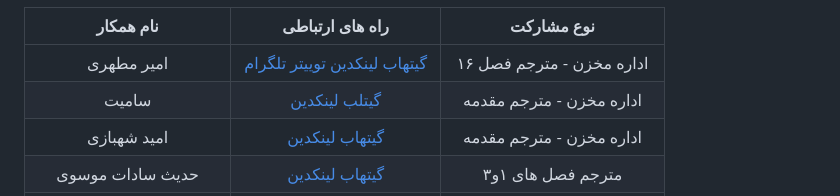
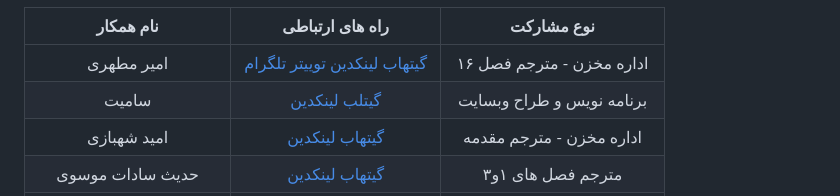
Before and after one commit to mthri/dfp-persian, a Markdown page: README.md, the part around the change. Drawn GitHub-style.

```diff
--- a/README.md
+++ b/README.md
@@ -344,7 +344,7 @@
 |نام همکار|راه های ارتباطی|نوع مشارکت
 |:-:|:-:|:-:|
 |امیر مطهری|[گیتهاب](https://github.com/mthri) [لینکدین](https://www.linkedin.com/in/amir-motahari-963689138/) [توییتر](https://twitter.com/a_mthri) [تلگرام](https://t.me/a_motahari)|اداره مخزن - مترجم فصل ۱۶|
-|سامیت|[گیتلب](https://gitlab.com/sameetmoosavi) [لینکدین](https://linkedin.com/in/omid-shahbazi-76635b21b)| اداره مخزن - مترجم مقدمه|
+|سامیت|[گیتلب](https://gitlab.com/sameetmoosavi) [لینکدین](https://linkedin.com/in/omid-shahbazi-76635b21b)|برنامه نویس و طراح وبسایت |
 امید شهبازی|[گیتهاب](https://github.com/themaximalist) [لینکدین](https://linkedin.com/in/omid-shahbazi-76635b21b)| اداره مخزن - مترجم مقدمه|
 |حدیث سادات موسوی|[گیتهاب](https://github.com/cemusavi) [لینکدین](https://linkedin.com/in/hadis-sadat-mousavi-178108219)|مترجم فصل های ۱و۳|
 |خلیل فراشیانی|[گیتهاب](https://github.com/khalil-farashiani) [لینکدین](https://linkedin.com/in/khalil-farashiani-36393b21a)|مترجم فصل های۷ و جمع بندی|
```
